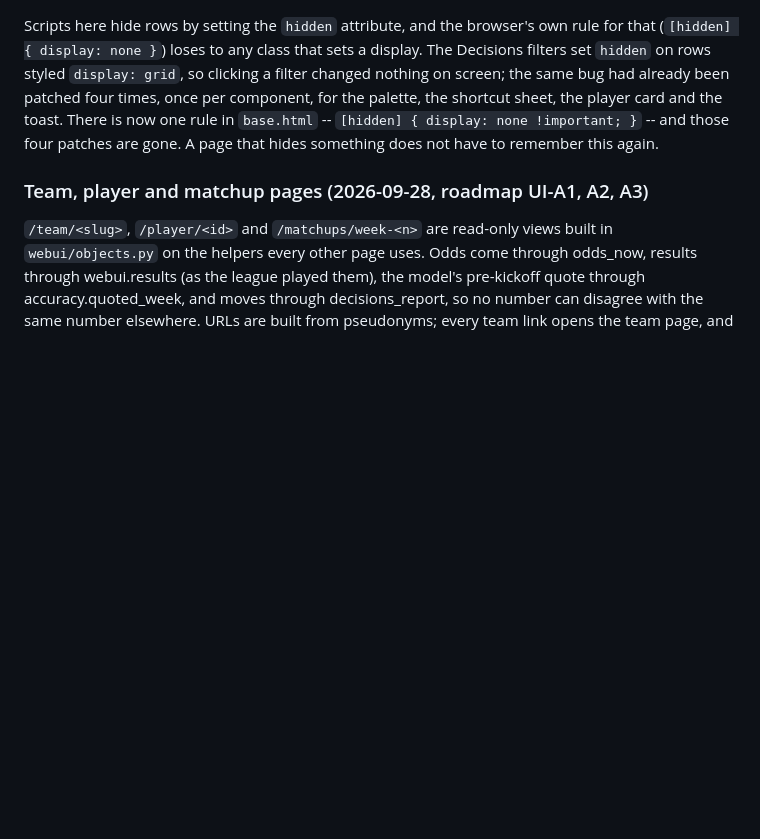
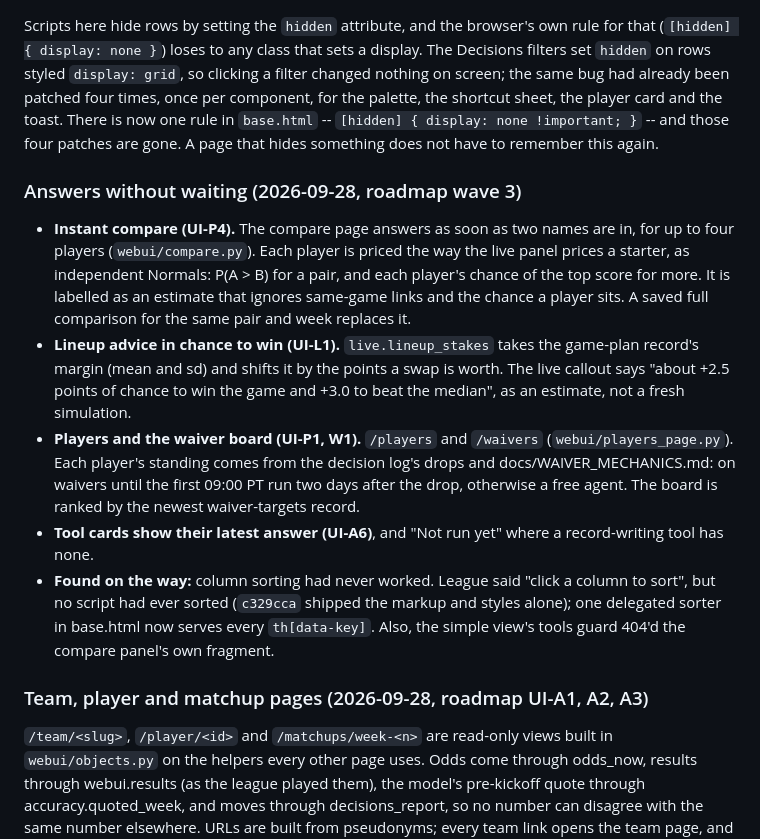
Before and after one commit to Brandon-Kimberly/2026-fantasy-football-simulation, a Markdown page: docs/WEB_UI.md, the part around the change. Rendered like a GitHub page; blank space fills up the shorter version.

Commit message:
Docs: wave 3 -- instant compare, lineup stakes, players and waivers, tool cards, the sorter
Co-Authored-By: Claude Opus 5.5 <noreply@anthropic.com>
Claude-Session: https://claude.ai/code/session_012QizYhwaVzqGfAKHsAsFoK

```diff
--- a/docs/WEB_UI.md
+++ b/docs/WEB_UI.md
@@ -730,6 +730,28 @@ component, for the palette, the shortcut sheet, the player card and the toast. T
 now one rule in `base.html` -- `[hidden] { display: none !important; }` -- and those four
 patches are gone. A page that hides something does not have to remember this again.
 
+### Answers without waiting (2026-09-28, roadmap wave 3)
+
+- **Instant compare (UI-P4).** The compare page answers as soon as two names are in, for up
+  to four players (`webui/compare.py`). Each player is priced the way the live panel prices a
+  starter, as independent Normals: P(A > B) for a pair, and each player's chance of the top
+  score for more. It is labelled as an estimate that ignores same-game links and the chance a
+  player sits. A saved full comparison for the same pair and week replaces it.
+- **Lineup advice in chance to win (UI-L1).** `live.lineup_stakes` takes the game-plan record's
+  margin (mean and sd) and shifts it by the points a swap is worth. The live callout says
+  "about +2.5 points of chance to win the game and +3.0 to beat the median", as an estimate,
+  not a fresh simulation.
+- **Players and the waiver board (UI-P1, W1).** `/players` and `/waivers`
+  (`webui/players_page.py`). Each player's standing comes from the decision log's drops and
+  docs/WAIVER_MECHANICS.md: on waivers until the first 09:00 PT run two days after the drop,
+  otherwise a free agent. The board is ranked by the newest waiver-targets record.
+- **Tool cards show their latest answer (UI-A6)**, and "Not run yet" where a record-writing
+  tool has none.
+- **Found on the way:** column sorting had never worked. League said "click a column to sort",
+  but no script had ever sorted (`c329cca` shipped the markup and styles alone); one
+  delegated sorter in base.html now serves every `th[data-key]`. Also, the simple view's tools
+  guard 404'd the compare panel's own fragment.
+
 ### Team, player and matchup pages (2026-09-28, roadmap UI-A1, A2, A3)
 
 `/team/<slug>`, `/player/<id>` and `/matchups/week-<n>` are read-only views built in
```
Also changed, not shown: docs/WEB_UI_ROADMAP.md (+6 -1 lines).
